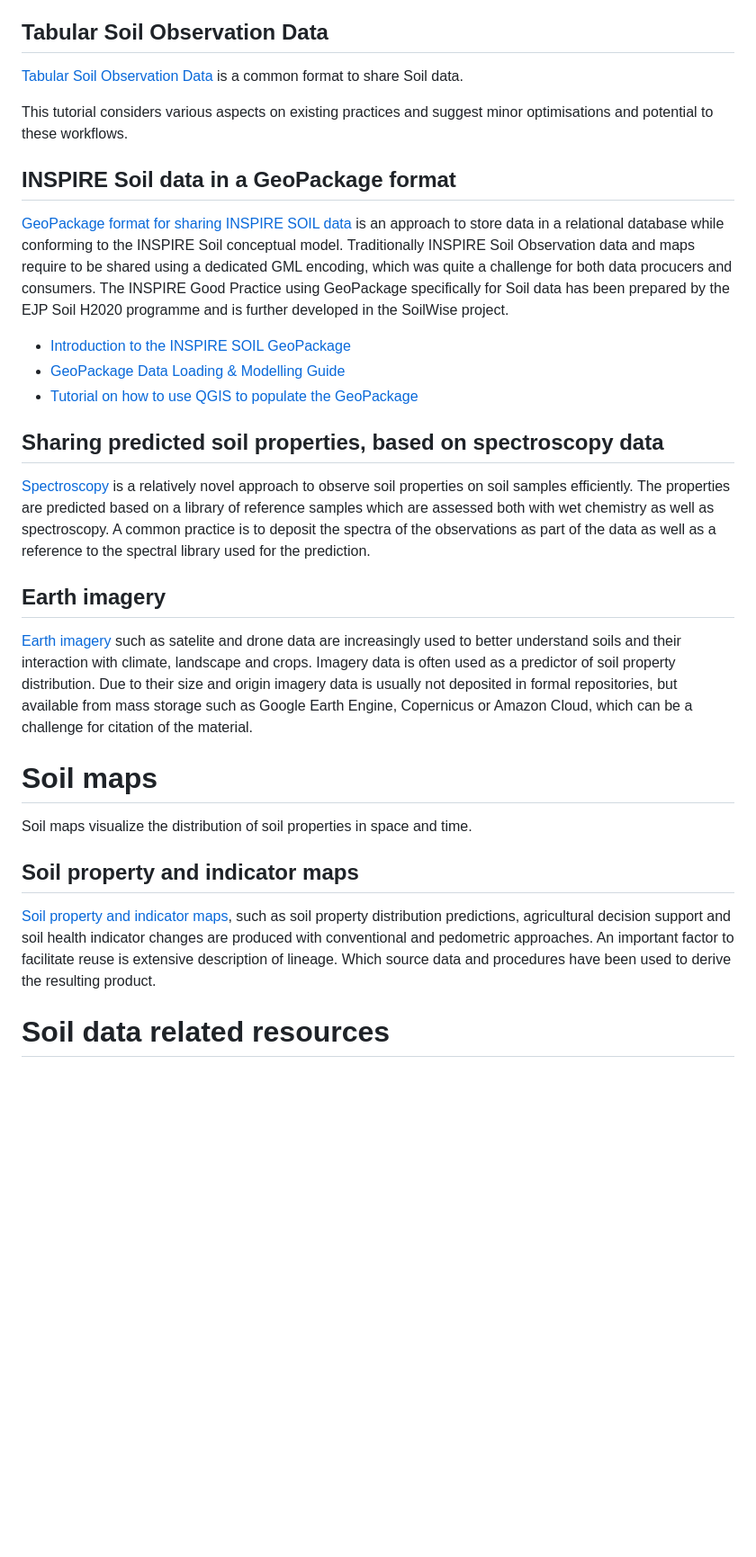
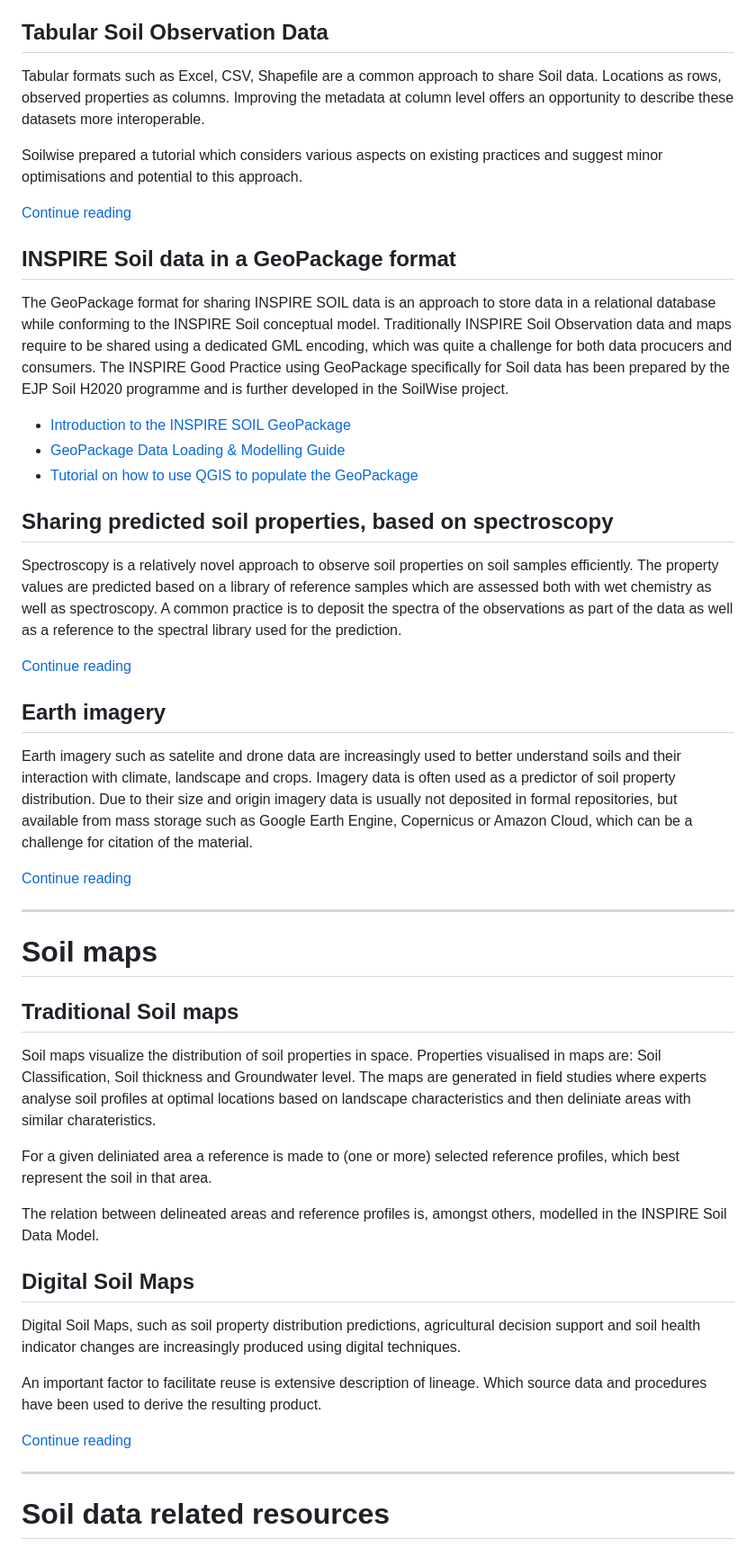
Before and after one commit to soilwise-he/soilwise-fair-strategy, a Markdown page: use-cases/index.md, the part around one of its changes. Shown at 90% size. GitHub-like rendering; blank space fills up the shorter version.

Commit message:
update index document

```diff
--- a/use-cases/index.md
+++ b/use-cases/index.md
@@ -20,32 +23,54 @@ While SoilWise supports an array of different encodings for observation data, ea
 
 ## Tabular Soil Observation Data
 
-[Tabular Soil Observation Data](./tabular-data.md) is a common format to share Soil data.
+Tabular formats such as Excel, CSV, Shapefile are a common approach to share Soil data. Locations as rows, observed properties as columns. Improving the metadata at column level offers an opportunity to describe these datasets more interoperable.
 
-This tutorial considers various aspects on existing practices and suggest minor optimisations and potential to these workflows.
+Soilwise prepared a tutorial which considers various aspects on existing practices and suggest minor optimisations and potential to this approach.
+
+[Continue reading](./tabular-data.md)
 
 ## INSPIRE Soil data in a GeoPackage format
 
-[GeoPackage format for sharing INSPIRE SOIL data](./inspire-geopackage.md) is an approach to store data in a relational database while conforming to the INSPIRE Soil conceptual model. Traditionally INSPIRE Soil Observation data and maps require to be shared using a dedicated GML encoding, which was quite a challenge for both data procucers and consumers. The INSPIRE Good Practice using GeoPackage specifically for Soil data has been prepared by the EJP Soil H2020 programme and is further developed in the SoilWise project.
+The GeoPackage format for sharing INSPIRE SOIL data is an approach to store data in a relational database while conforming to the INSPIRE Soil conceptual model. Traditionally INSPIRE Soil Observation data and maps require to be shared using a dedicated GML encoding, which was quite a challenge for both data procucers and consumers. The INSPIRE Good Practice using GeoPackage specifically for Soil data has been prepared by the EJP Soil H2020 programme and is further developed in the SoilWise project.
+
 - [Introduction to the INSPIRE SOIL GeoPackage](https://github.com/soilwise-he/Geopackage-so/blob/main/documentation/index.md)
 - [GeoPackage Data Loading & Modelling Guide](https://github.com/soilwise-he/Geopackage-so/blob/main/documentation/data_loading.md)
 - [Tutorial on how to use QGIS to populate the GeoPackage](https://github.com/soilwise-he/Geopackage-so/blob/main/documentation/index.md)
 
-## Sharing predicted soil properties, based on spectroscopy data
+## Sharing predicted soil properties, based on spectroscopy
 
-[Spectroscopy](./spectroscopy.md) is a relatively novel approach to observe soil properties on soil samples efficiently. The properties are predicted based on a library of reference samples which are assessed both with wet chemistry as well as spectroscopy. A common practice is to deposit the spectra of the observations as part of the data as well as a reference to the spectral library used for the prediction.
+Spectroscopy is a relatively novel approach to observe soil properties on soil samples efficiently. The property values are predicted based on a library of reference samples which are assessed both with wet chemistry as well as spectroscopy. A common practice is to deposit the spectra of the observations as part of the data as well as a reference to the spectral library used for the prediction.
+
+[Continue reading](./spectroscopy.md)
 
 ## Earth imagery
 
-[Earth imagery](./earth-imagery.md) such as satelite and drone data are increasingly used to better understand soils and their interaction with climate, landscape and crops. Imagery data is often used as a predictor of soil property distribution. Due to their size and origin imagery data is usually not deposited in formal repositories, but available from mass storage such as Google Earth Engine, Copernicus or Amazon Cloud, which can be a challenge for citation of the material.
+Earth imagery such as satelite and drone data are increasingly used to better understand soils and their interaction with climate, landscape and crops. Imagery data is often used as a predictor of soil property distribution. Due to their size and origin imagery data is usually not deposited in formal repositories, but available from mass storage such as Google Earth Engine, Copernicus or Amazon Cloud, which can be a challenge for citation of the material.
+
+[Continue reading](./earth-imagery.md)
+
+---
 
 # Soil maps
 
-Soil maps visualize the distribution of soil properties in space and time.
+## Traditional Soil maps
 
-## Soil property and indicator maps
+Soil maps visualize the distribution of soil properties in space. Properties visualised in maps are: Soil Classification, Soil thickness and Groundwater level. The maps are generated in field studies where experts analyse soil profiles at optimal locations based on landscape characteristics and then deliniate areas with similar charateristics.
 
-[Soil property and indicator maps](./soil-property-indicator-maps.md), such as soil property distribution predictions, agricultural decision support and soil health indicator changes are produced with conventional and pedometric approaches. An important factor to facilitate reuse is extensive description of lineage. Which source data and procedures have been used to derive the resulting product.
+For a given deliniated area a reference is made to (one or more) selected reference profiles, which best represent the soil in that area.
+
+The relation between delineated areas and reference profiles is, amongst others, modelled in the INSPIRE Soil Data Model.
+
+
+## Digital Soil Maps
+
+Digital Soil Maps, such as soil property distribution predictions, agricultural decision support and soil health indicator changes are increasingly produced using digital techniques.
+
+An important factor to facilitate reuse is extensive description of lineage. Which source data and procedures have been used to derive the resulting product.
+
+[Continue reading](./soil-property-indicator-maps.md)
+
+---
 
 # Soil data related resources
 
```
Also changed, not shown: other parts of use-cases/index.md (+13 -4 lines), use-cases/inspire-geopackage.md (deleted, +0 -106 lines).
